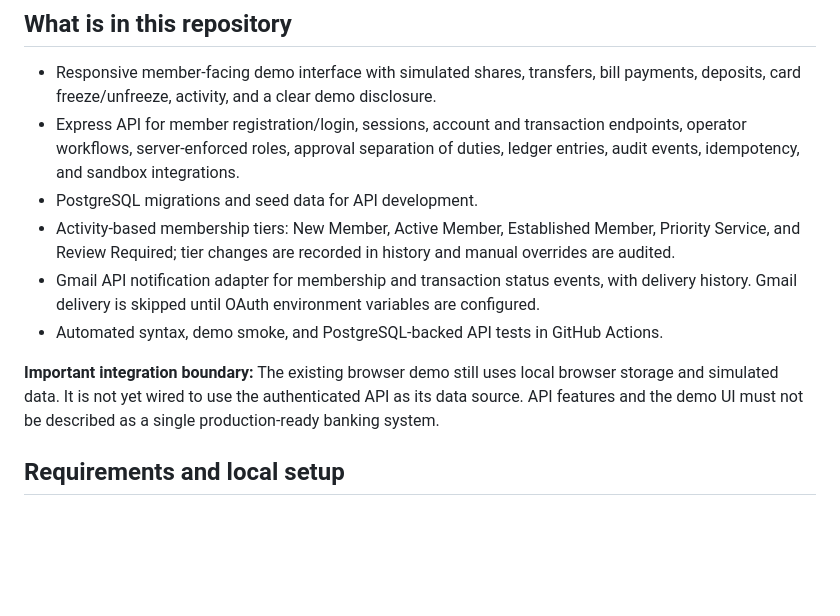
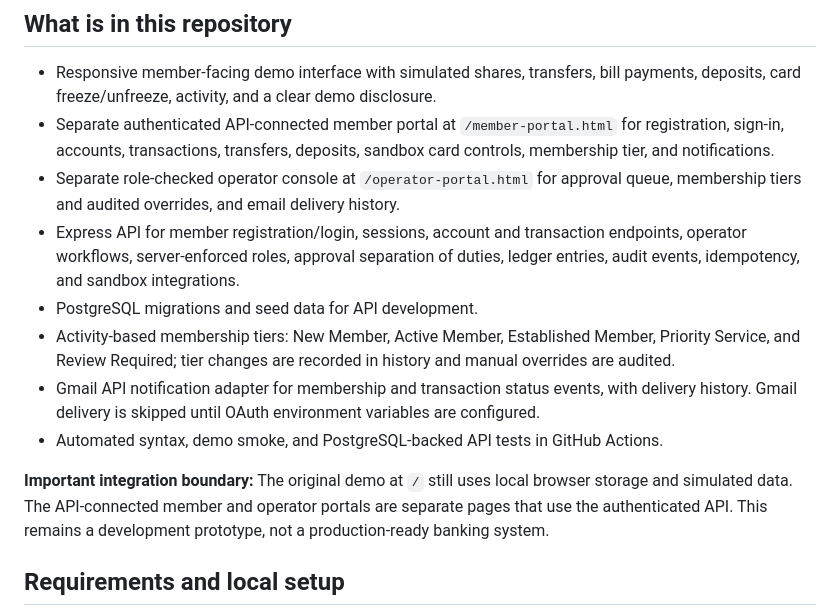
Before and after one commit to iamtheoracle/American-Vanguard-credit-union, a Markdown page: README.md, the part around the change. Rendered like a GitHub page; blank space fills up the shorter version.

Commit message:
Document API-connected member and operator portals

```diff
--- a/README.md
+++ b/README.md
@@ -7,13 +7,15 @@ AVCU is a software prototype with a responsive browser demo and a separate Expre
 ## What is in this repository
 
 - Responsive member-facing demo interface with simulated shares, transfers, bill payments, deposits, card freeze/unfreeze, activity, and a clear demo disclosure.
+- Separate authenticated API-connected member portal at `/member-portal.html` for registration, sign-in, accounts, transactions, transfers, deposits, sandbox card controls, membership tier, and notifications.
+- Separate role-checked operator console at `/operator-portal.html` for approval queue, membership tiers and audited overrides, and email delivery history.
 - Express API for member registration/login, sessions, account and transaction endpoints, operator workflows, server-enforced roles, approval separation of duties, ledger entries, audit events, idempotency, and sandbox integrations.
 - PostgreSQL migrations and seed data for API development.
 - Activity-based membership tiers: New Member, Active Member, Established Member, Priority Service, and Review Required; tier changes are recorded in history and manual overrides are audited.
 - Gmail API notification adapter for membership and transaction status events, with delivery history. Gmail delivery is skipped until OAuth environment variables are configured.
 - Automated syntax, demo smoke, and PostgreSQL-backed API tests in GitHub Actions.
 
-**Important integration boundary:** The existing browser demo still uses local browser storage and simulated data. It is not yet wired to use the authenticated API as its data source. API features and the demo UI must not be described as a single production-ready banking system.
+**Important integration boundary:** The original demo at `/` still uses local browser storage and simulated data. The API-connected member and operator portals are separate pages that use the authenticated API. This remains a development prototype, not a production-ready banking system.
 
 ## Requirements and local setup
 
```
